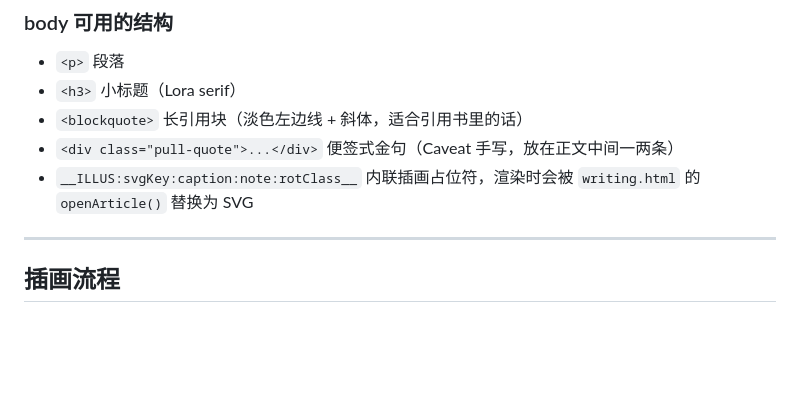
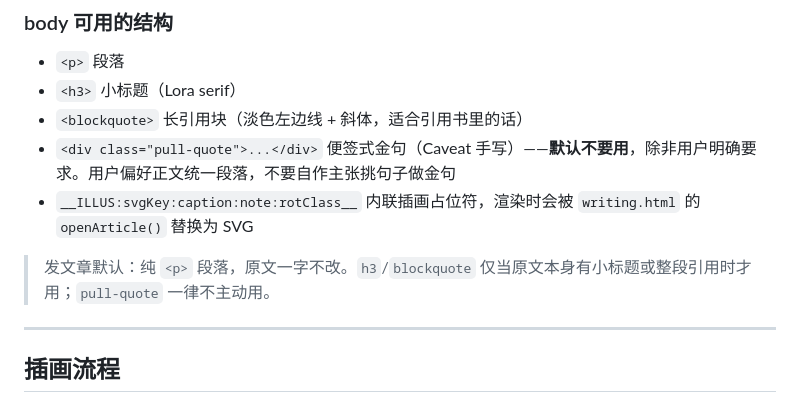
Before and after one commit to tototutududu-bit/tutududu, a Markdown page: CLAUDE.md, the part around the change. Rendered like a GitHub page; blank space fills up the shorter version.

Commit message:
CLAUDE.md：明确发文章默认不主动用 pull-quote 金句
Co-Authored-By: Claude Opus 4.7 (1M context) <noreply@anthropic.com>

```diff
--- a/CLAUDE.md
+++ b/CLAUDE.md
@@ -39,8 +39,10 @@
 - `<p>` 段落
 - `<h3>` 小标题（Lora serif）
 - `<blockquote>` 长引用块（淡色左边线 + 斜体，适合引用书里的话）
-- `<div class="pull-quote">...</div>` 便签式金句（Caveat 手写，放在正文中间一两条）
+- `<div class="pull-quote">...</div>` 便签式金句（Caveat 手写）——**默认不要用**，除非用户明确要求。用户偏好正文统一段落，不要自作主张挑句子做金句
 - `__ILLUS:svgKey:caption:note:rotClass__` 内联插画占位符，渲染时会被 `writing.html` 的 `openArticle()` 替换为 SVG
+
+> 发文章默认：纯 `<p>` 段落，原文一字不改。`h3`/`blockquote` 仅当原文本身有小标题或整段引用时才用；`pull-quote` 一律不主动用。
 
 ---
 
```
